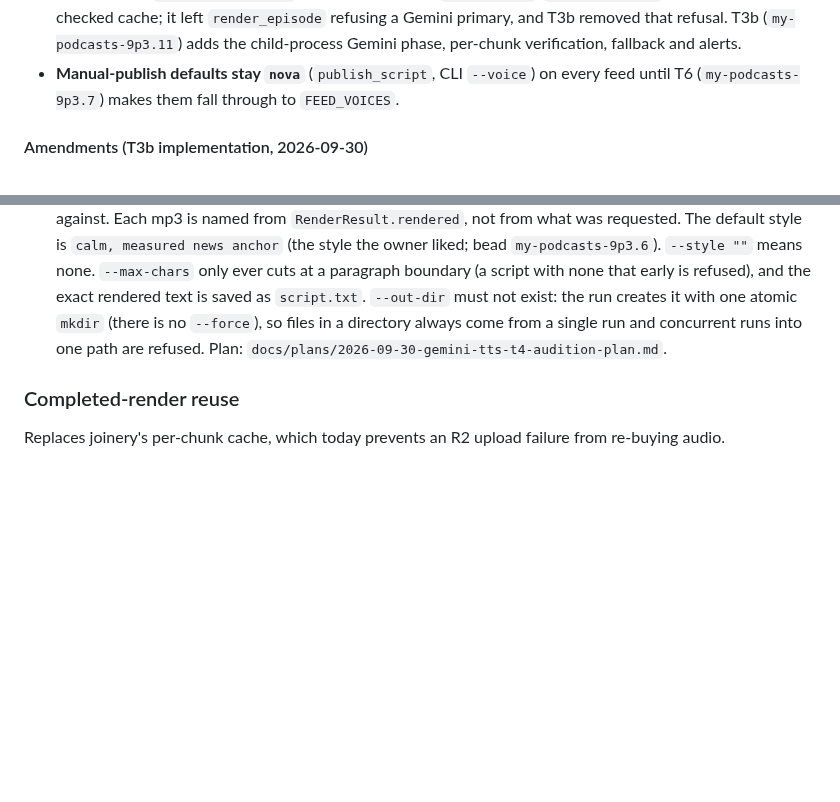
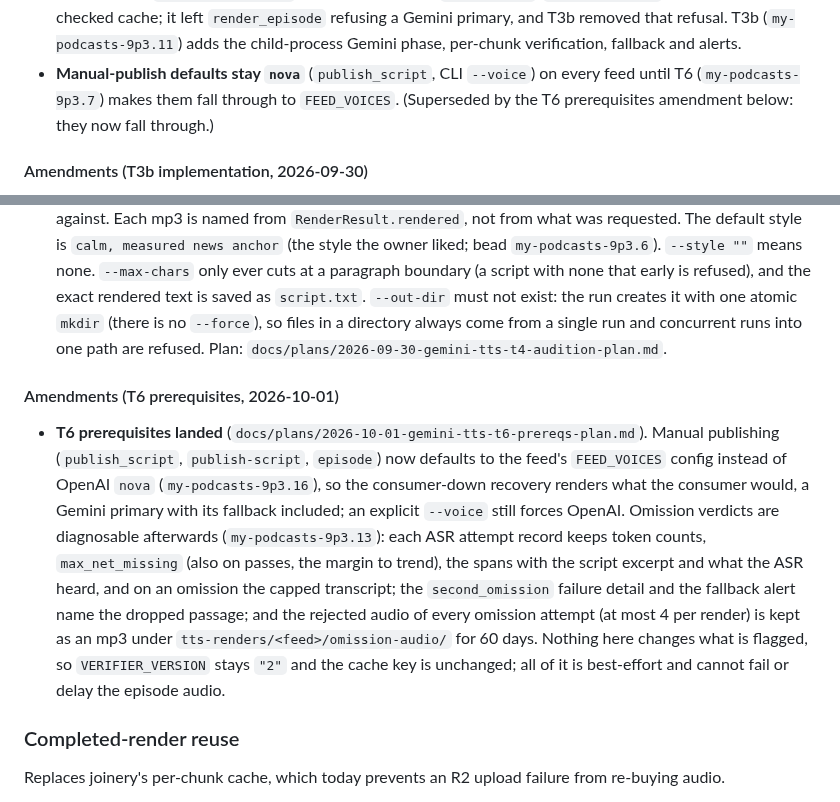
Before and after one commit to johnnymo87/my-podcasts, a Markdown page: docs/plans/2026-09-30-gemini-tts-design.md, 2 parts joined by grey strips. Drawn GitHub-style; blank space fills up the shorter version.

Commit message:
Document how to diagnose a Gemini omission

```diff
--- a/docs/plans/2026-09-30-gemini-tts-design.md
+++ b/docs/plans/2026-09-30-gemini-tts-design.md
@@ -152,6 +152,7 @@ The inline text above stays; where it disagrees with these, these win.
   alerts.
 - **Manual-publish defaults stay `nova`** (`publish_script`, CLI `--voice`) on every feed until
   T6 (`my-podcasts-9p3.7`) makes them fall through to `FEED_VOICES`.
+  (Superseded by the T6 prerequisites amendment below: they now fall through.)
 
 #### Amendments (T3b implementation, 2026-09-30)
 
@@ -203,6 +204,21 @@ The inline text above stays; where it disagrees with these, these win.
   `--out-dir` must not exist: the run creates it with one atomic `mkdir` (there is no `--force`), so
   files in a directory always come from a single run and concurrent runs into one path are refused.
   Plan: `docs/plans/2026-09-30-gemini-tts-t4-audition-plan.md`.
+
+#### Amendments (T6 prerequisites, 2026-10-01)
+
+- **T6 prerequisites landed** (`docs/plans/2026-10-01-gemini-tts-t6-prereqs-plan.md`). Manual
+  publishing (`publish_script`, `publish-script`, `episode`) now defaults to the feed's
+  `FEED_VOICES` config instead of OpenAI `nova` (`my-podcasts-9p3.16`), so the consumer-down
+  recovery renders what the consumer would, a Gemini primary with its fallback included; an
+  explicit `--voice` still forces OpenAI. Omission verdicts are diagnosable afterwards
+  (`my-podcasts-9p3.13`): each ASR attempt record keeps token counts, `max_net_missing` (also on
+  passes, the margin to trend), the spans with the script excerpt and what the ASR heard, and on
+  an omission the capped transcript; the `second_omission` failure detail and the fallback alert
+  name the dropped passage; and the rejected audio of every omission attempt (at most 4 per
+  render) is kept as an mp3 under `tts-renders/<feed>/omission-audio/` for 60 days. Nothing here
+  changes what is flagged, so `VERIFIER_VERSION` stays `"2"` and the cache key is unchanged;
+  all of it is best-effort and cannot fail or delay the episode audio.
 
 ### Completed-render reuse
 
```
Also changed, not shown: pipeline/AGENTS.md (+9 -4 lines).
